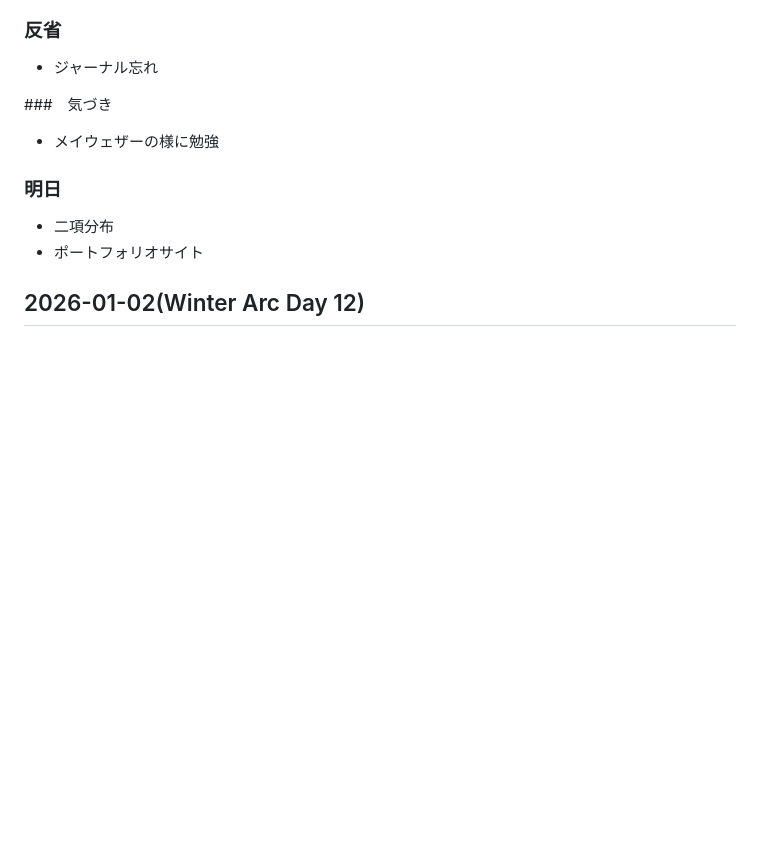
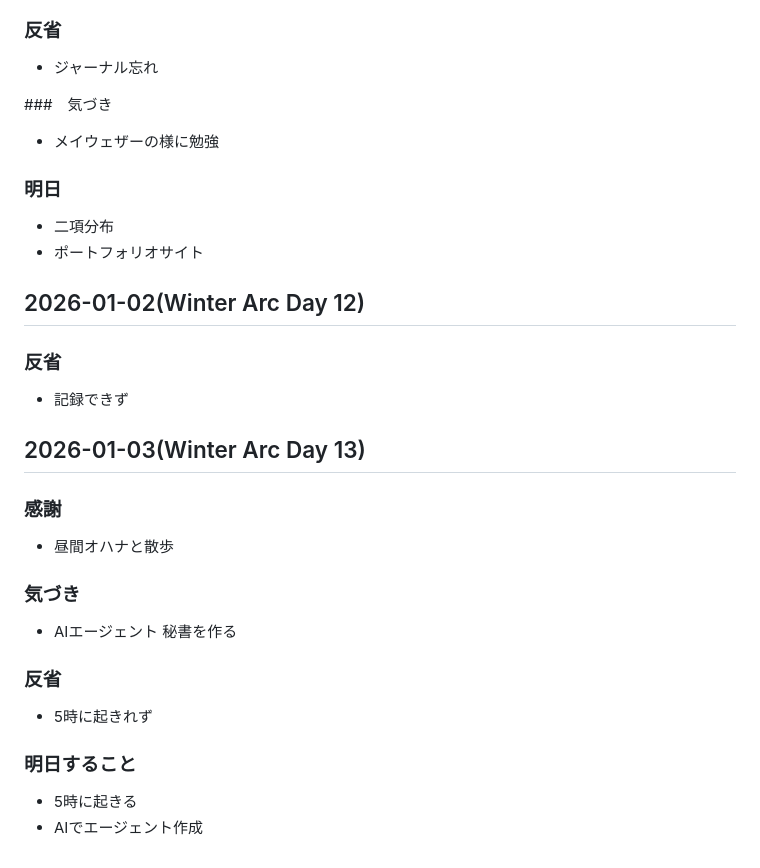
Before and after one commit to Shinichiro2022/qc-kentei-2kyu-study, a Markdown page: winter_arc/journal.md, the part around the change. GitHub-like rendering; blank space fills up the shorter version.

Commit message:
AIエージェント作るアイディア創出

```diff
--- a/winter_arc/journal.md
+++ b/winter_arc/journal.md
@@ -162,3 +162,20 @@
 - ポートフォリオサイト
 
 ## 2026-01-02(Winter Arc Day 12)
+### 反省
+- 記録できず
+
+
+## 2026-01-03(Winter Arc Day 13)
+### 感謝
+- 昼間オハナと散歩
+
+### 気づき
+- AIエージェント 秘書を作る
+
+### 反省
+- 5時に起きれず
+
+### 明日すること
+- 5時に起きる
+- AIでエージェント作成
```
